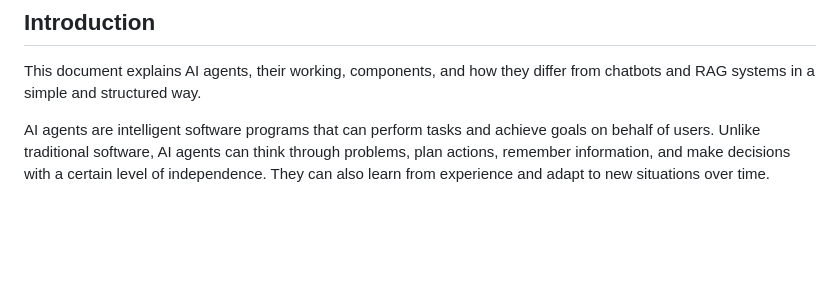
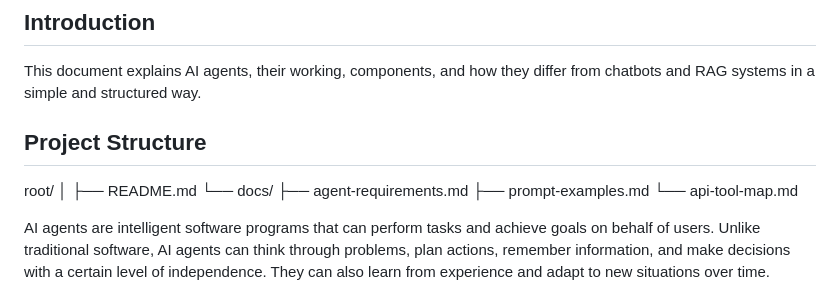
Before and after one commit to afran-263/AI-Agent, a Markdown page: README.md, the part around the change. Drawn GitHub-style; blank space fills up the shorter version.

```diff
--- a/README.md
+++ b/README.md
@@ -3,6 +3,16 @@
 ## Introduction
 
 This document explains AI agents, their working, components, and how they differ from chatbots and RAG systems in a simple and structured way.
+
+## Project Structure
+
+root/
+ │
+ ├── README.md
+ └── docs/
+ ├── agent-requirements.md
+ ├── prompt-examples.md
+ └── api-tool-map.md
 
 AI agents are intelligent software programs that can perform tasks and achieve goals on behalf of users. Unlike traditional software, AI agents can think through problems, plan actions, remember information, and make decisions with a certain level of independence. They can also learn from experience and adapt to new situations over time.
 
```
